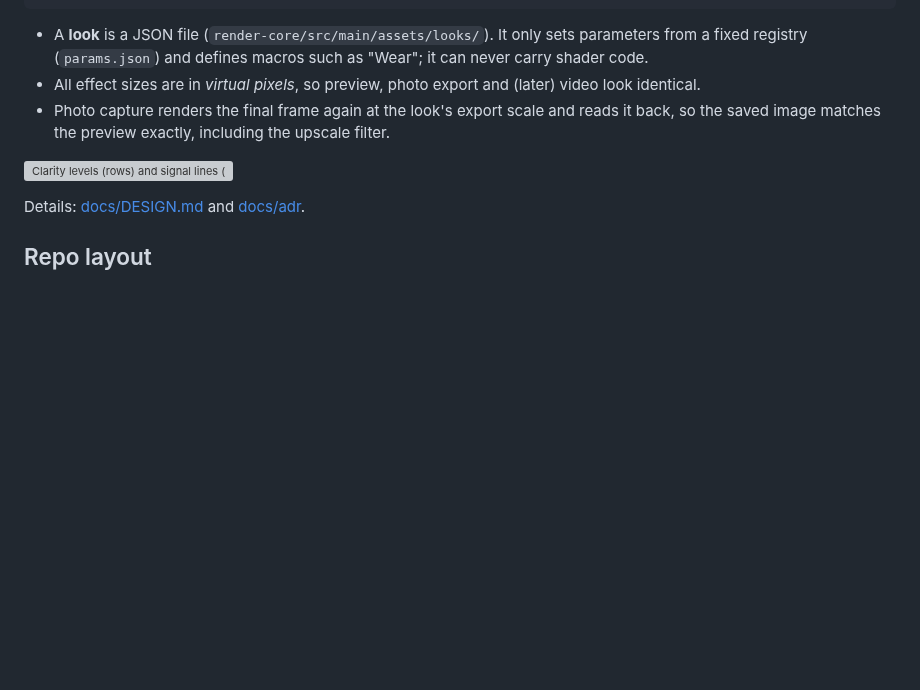
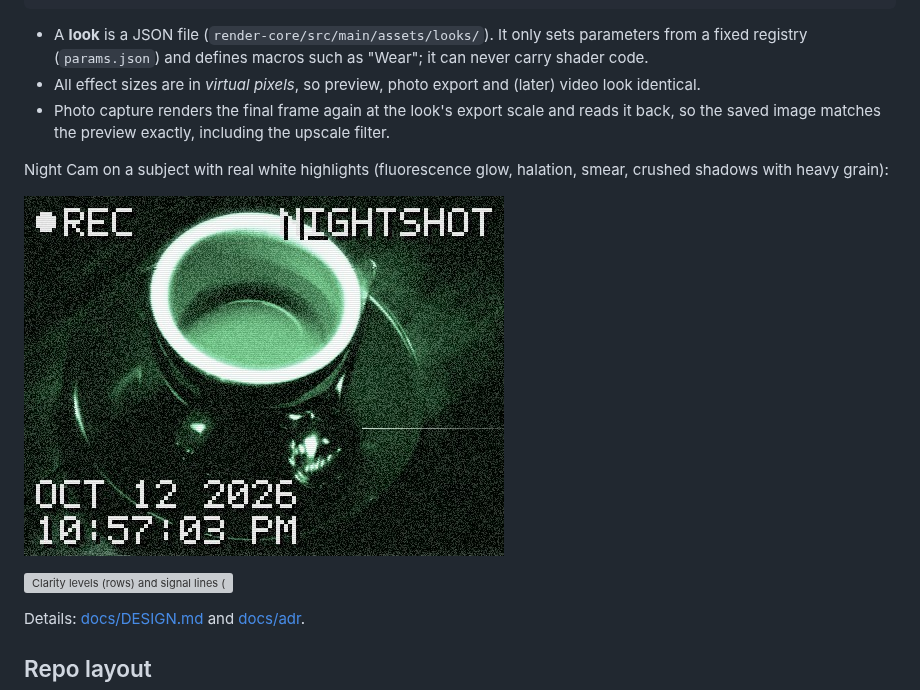
Before and after one commit to franc417/Lo-fi, a Markdown page: README.md, the part around the change. Drawn GitHub-style; pictures changed too: docs/looks/night-cam-highlights.jpg (added); blank space fills up the shorter version; grey boxes are pictures that could not be loaded.

```diff
--- a/README.md
+++ b/README.md
@@ -48,6 +48,10 @@ camera (CameraX Preview) -> OES texture
 * Photo capture renders the final frame again at the look's export scale and reads it back, so the saved image
   matches the preview exactly, including the upscale filter.
 
+Night Cam on a subject with real white highlights (fluorescence glow, halation, smear, crushed shadows with heavy grain):
+
+![Night Cam highlights](docs/looks/night-cam-highlights.jpg)
+
 ![Clarity levels (rows) and signal lines (columns)](docs/looks/clarity.jpg)
 
 Details: [docs/DESIGN.md](docs/DESIGN.md) and [docs/adr](docs/adr).
```
Also changed, not shown: docs/DESIGN.md (+1 -1 lines), docs/looks/night-cam.jpg, 7 other files.
